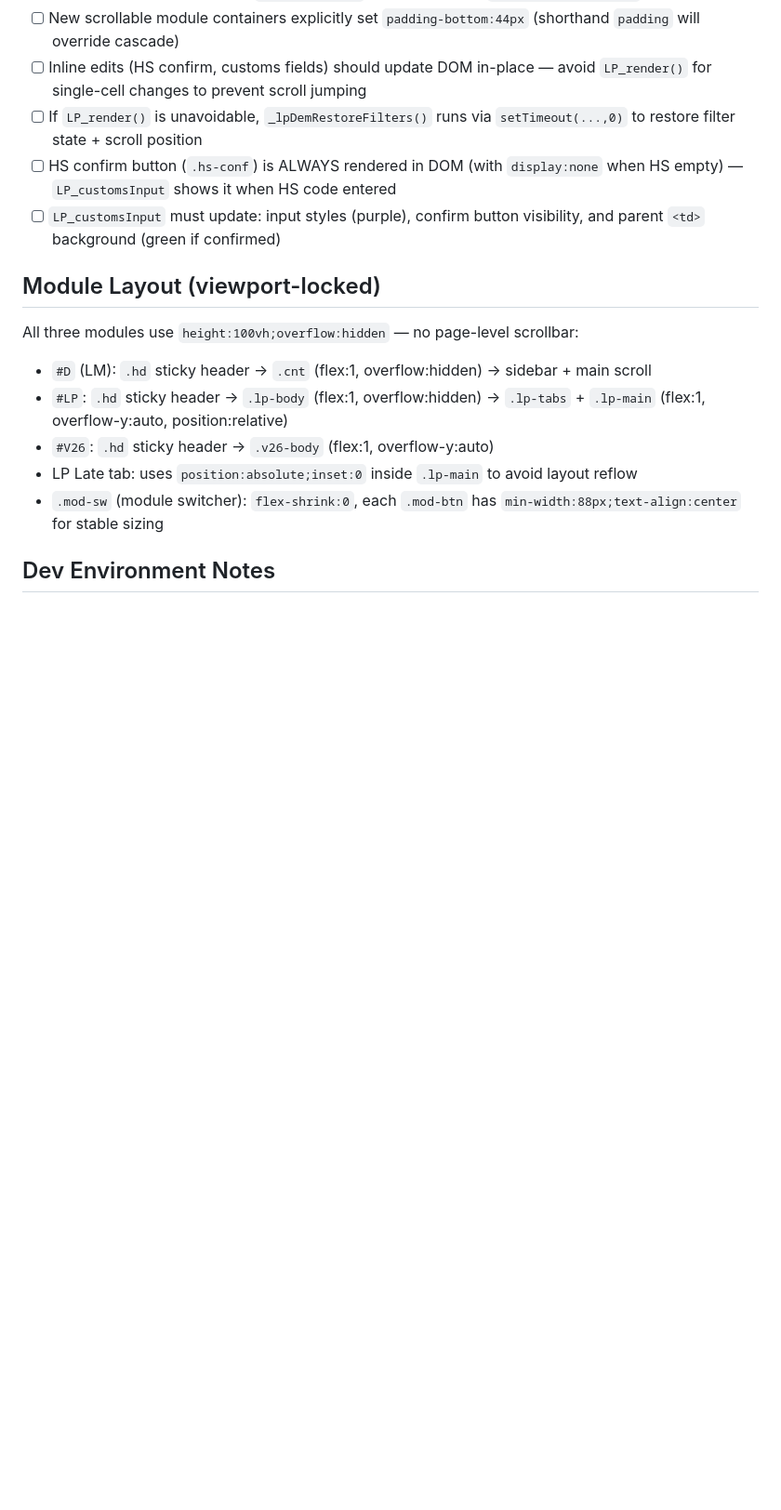
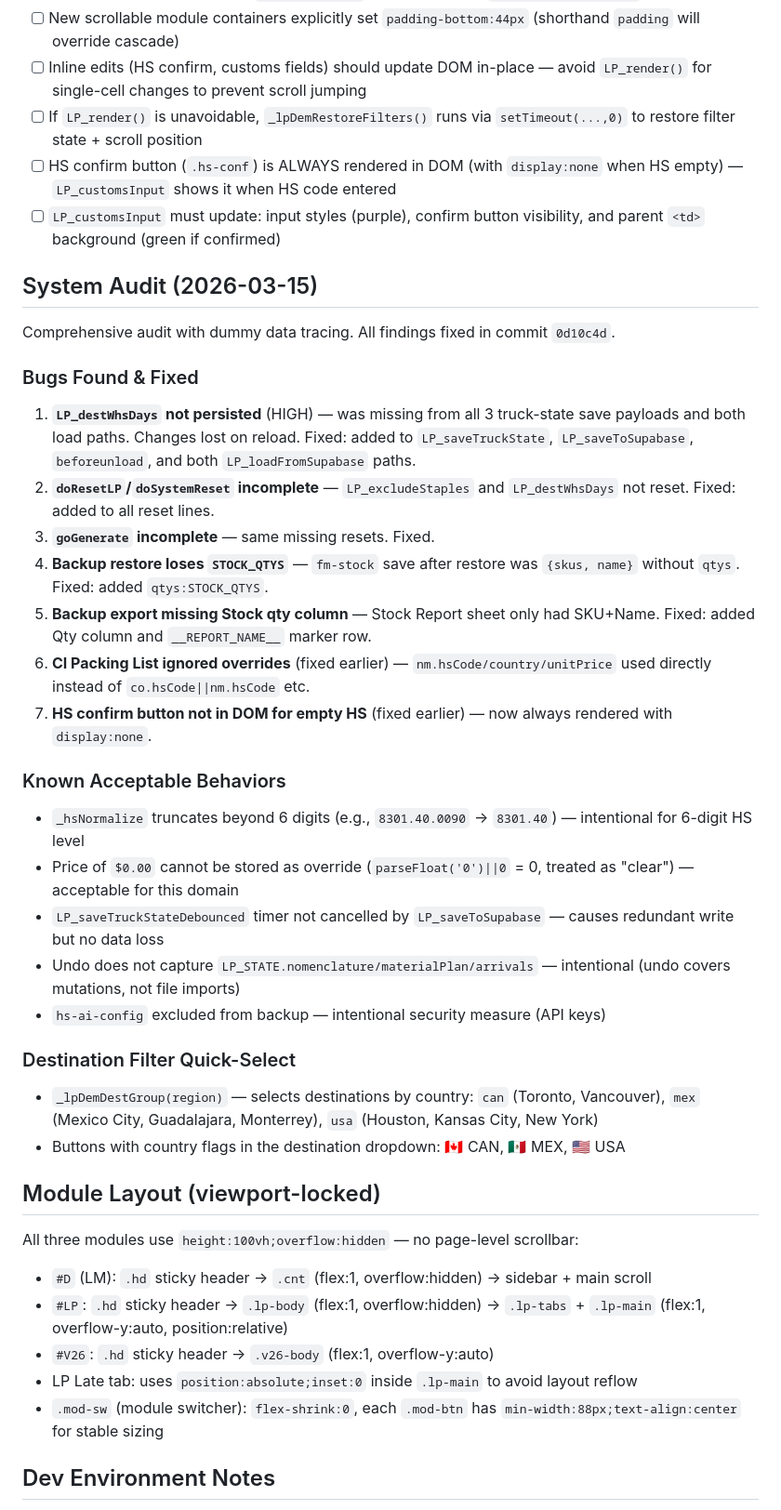
Before and after one commit to SM2ARTA/LM-3000, a Markdown page: CLAUDE.md, the part around one of its changes. Shown at 93% size. Drawn GitHub-style; blank space fills up the shorter version.

Commit message:
Document system audit findings, all bugs fixed

```diff
--- a/CLAUDE.md
+++ b/CLAUDE.md
@@ -305,6 +305,29 @@ Four reset functions exist — any new state must be added to all that apply:
 - [ ] If `LP_render()` is unavoidable, `_lpDemRestoreFilters()` runs via `setTimeout(...,0)` to restore filter state + scroll position
 - [ ] HS confirm button (`.hs-conf`) is ALWAYS rendered in DOM (with `display:none` when HS empty) — `LP_customsInput` shows it when HS code entered
 - [ ] `LP_customsInput` must update: input styles (purple), confirm button visibility, and parent `<td>` background (green if confirmed)
+
+## System Audit (2026-03-15)
+Comprehensive audit with dummy data tracing. All findings fixed in commit `0d10c4d`.
+
+### Bugs Found & Fixed
+1. **`LP_destWhsDays` not persisted** (HIGH) — was missing from all 3 truck-state save payloads and both load paths. Changes lost on reload. Fixed: added to `LP_saveTruckState`, `LP_saveToSupabase`, `beforeunload`, and both `LP_loadFromSupabase` paths.
+2. **`doResetLP`/`doSystemReset` incomplete** — `LP_excludeStaples` and `LP_destWhsDays` not reset. Fixed: added to all reset lines.
+3. **`goGenerate` incomplete** — same missing resets. Fixed.
+4. **Backup restore loses `STOCK_QTYS`** — `fm-stock` save after restore was `{skus, name}` without `qtys`. Fixed: added `qtys:STOCK_QTYS`.
+5. **Backup export missing Stock qty column** — Stock Report sheet only had SKU+Name. Fixed: added Qty column and `__REPORT_NAME__` marker row.
+6. **CI Packing List ignored overrides** (fixed earlier) — `nm.hsCode/country/unitPrice` used directly instead of `co.hsCode||nm.hsCode` etc.
+7. **HS confirm button not in DOM for empty HS** (fixed earlier) — now always rendered with `display:none`.
+
+### Known Acceptable Behaviors
+- `_hsNormalize` truncates beyond 6 digits (e.g., `8301.40.0090` → `8301.40`) — intentional for 6-digit HS level
+- Price of `$0.00` cannot be stored as override (`parseFloat('0')||0` = 0, treated as "clear") — acceptable for this domain
+- `LP_saveTruckStateDebounced` timer not cancelled by `LP_saveToSupabase` — causes redundant write but no data loss
+- Undo does not capture `LP_STATE.nomenclature/materialPlan/arrivals` — intentional (undo covers mutations, not file imports)
+- `hs-ai-config` excluded from backup — intentional security measure (API keys)
+
+### Destination Filter Quick-Select
+- `_lpDemDestGroup(region)` — selects destinations by country: `can` (Toronto, Vancouver), `mex` (Mexico City, Guadalajara, Monterrey), `usa` (Houston, Kansas City, New York)
+- Buttons with country flags in the destination dropdown: 🇨🇦 CAN, 🇲🇽 MEX, 🇺🇸 USA
 
 ## Module Layout (viewport-locked)
 All three modules use `height:100vh;overflow:hidden` — no page-level scrollbar:
```
Also changed, not shown: other parts of CLAUDE.md (+3 -3 lines).
